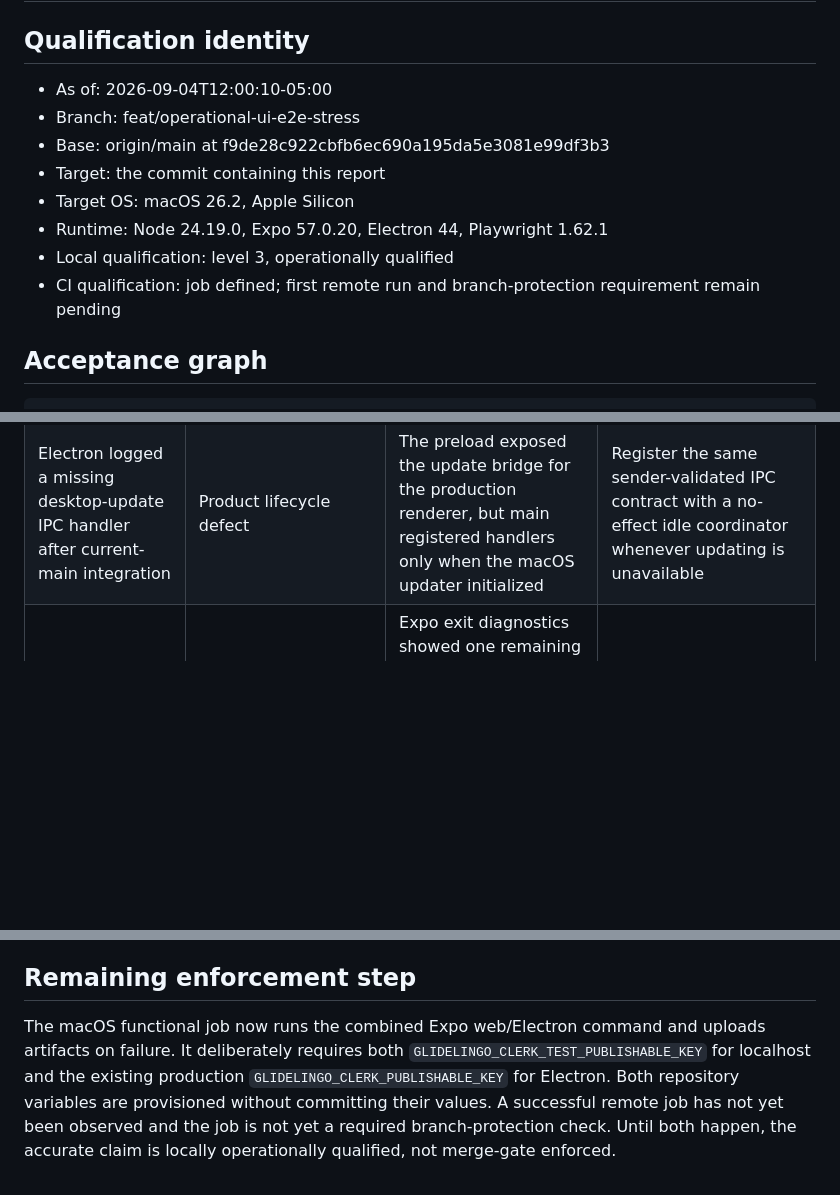
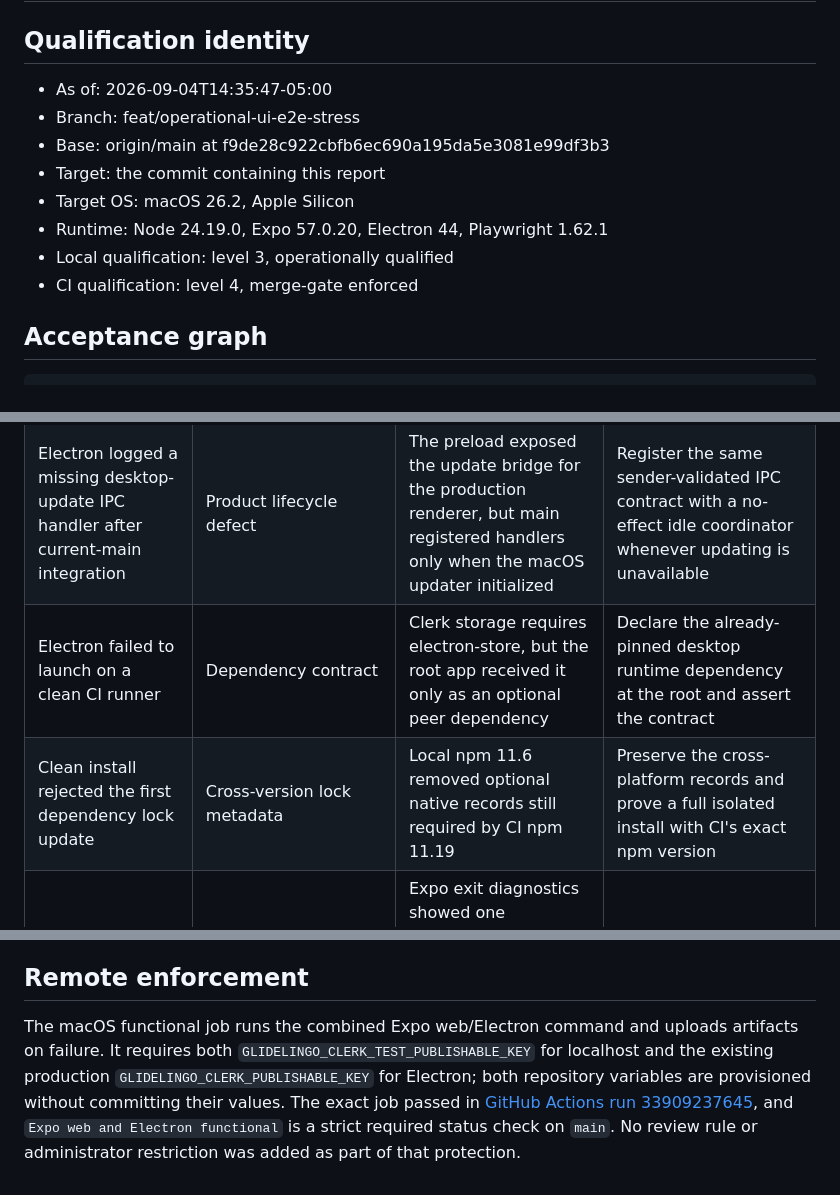
Before and after one commit to StefanosCodes/GlideLingo, a Markdown page: docs/testing/OPERATIONAL-UI-E2E-QUALIFICATION.md, 3 parts joined by grey strips. GitHub-like rendering; blank space fills up the shorter version.

Commit message:
docs: record enforced UI E2E qualification

```diff
--- a/docs/testing/OPERATIONAL-UI-E2E-QUALIFICATION.md
+++ b/docs/testing/OPERATIONAL-UI-E2E-QUALIFICATION.md
@@ -2,14 +2,14 @@
 
 ## Qualification identity
 
-- As of: 2026-09-04T12:00:10-05:00
+- As of: 2026-09-04T14:35:47-05:00
 - Branch: feat/operational-ui-e2e-stress
 - Base: origin/main at f9de28c922cbfb6ec690a195da5e3081e99df3b3
 - Target: the commit containing this report
 - Target OS: macOS 26.2, Apple Silicon
 - Runtime: Node 24.19.0, Expo 57.0.20, Electron 44, Playwright 1.62.1
 - Local qualification: level 3, operationally qualified
-- CI qualification: job defined; first remote run and branch-protection requirement remain pending
+- CI qualification: level 4, merge-gate enforced
 
 ## Acceptance graph
 
@@ -54,6 +54,8 @@ verify the committed preload, URL, CSP, navigation, and packaged security contra
 | Secure Electron reload remained in session loading | Test configuration | A cached export still embedded the localhost development Clerk origin, which the production CSP correctly blocked | Clear Expo's transform cache whenever switching to the production Electron key |
 | Production key stalled Expo web on localhost | Test configuration | Clerk production keys only accept their production domain, while the web lane runs on localhost | Split the web test key from the production Electron export key and fail preflight when either is absent |
 | Electron logged a missing desktop-update IPC handler after current-main integration | Product lifecycle defect | The preload exposed the update bridge for the production renderer, but main registered handlers only when the macOS updater initialized | Register the same sender-validated IPC contract with a no-effect idle coordinator whenever updating is unavailable |
+| Electron failed to launch on a clean CI runner | Dependency contract | Clerk storage requires electron-store, but the root app received it only as an optional peer dependency | Declare the already-pinned desktop runtime dependency at the root and assert the contract |
+| Clean install rejected the first dependency lock update | Cross-version lock metadata | Local npm 11.6 removed optional native records still required by CI npm 11.19 | Preserve the cross-platform records and prove a full isolated install with CI's exact npm version |
 | Expo export warned before force exit | Upstream tool warning | Expo exit diagnostics showed one remaining MessagePort; the command returned zero and no child process or listener remained | Preserved and documented; matches Expo issue 43890 |
 
 The Expo warning corresponds to the upstream
@@ -78,11 +80,12 @@ uses `E2E_ELECTRON_CLERK_PUBLISHABLE_KEY` only to create a cache-cleared product
 then removes it from the test-process environment. Values are never written to this repository or
 its reports.
 
-## Remaining enforcement step
+## Remote enforcement
 
-The macOS functional job now runs the combined Expo web/Electron command and uploads artifacts on
-failure. It deliberately requires both `GLIDELINGO_CLERK_TEST_PUBLISHABLE_KEY` for localhost and the
-existing production `GLIDELINGO_CLERK_PUBLISHABLE_KEY` for Electron. Both repository variables are
-provisioned without committing their values. A successful remote job has not yet been observed and
-the job is not yet a required branch-protection check. Until both happen, the accurate claim is
-locally operationally qualified, not merge-gate enforced.
+The macOS functional job runs the combined Expo web/Electron command and uploads artifacts on
+failure. It requires both `GLIDELINGO_CLERK_TEST_PUBLISHABLE_KEY` for localhost and the existing
+production `GLIDELINGO_CLERK_PUBLISHABLE_KEY` for Electron; both repository variables are
+provisioned without committing their values. The exact job passed in
+[GitHub Actions run 33909237645](https://github.com/StefanosCodes/GlideLingo/actions/runs/33909237645),
+and `Expo web and Electron functional` is a strict required status check on `main`. No review rule
+or administrator restriction was added as part of that protection.
```
